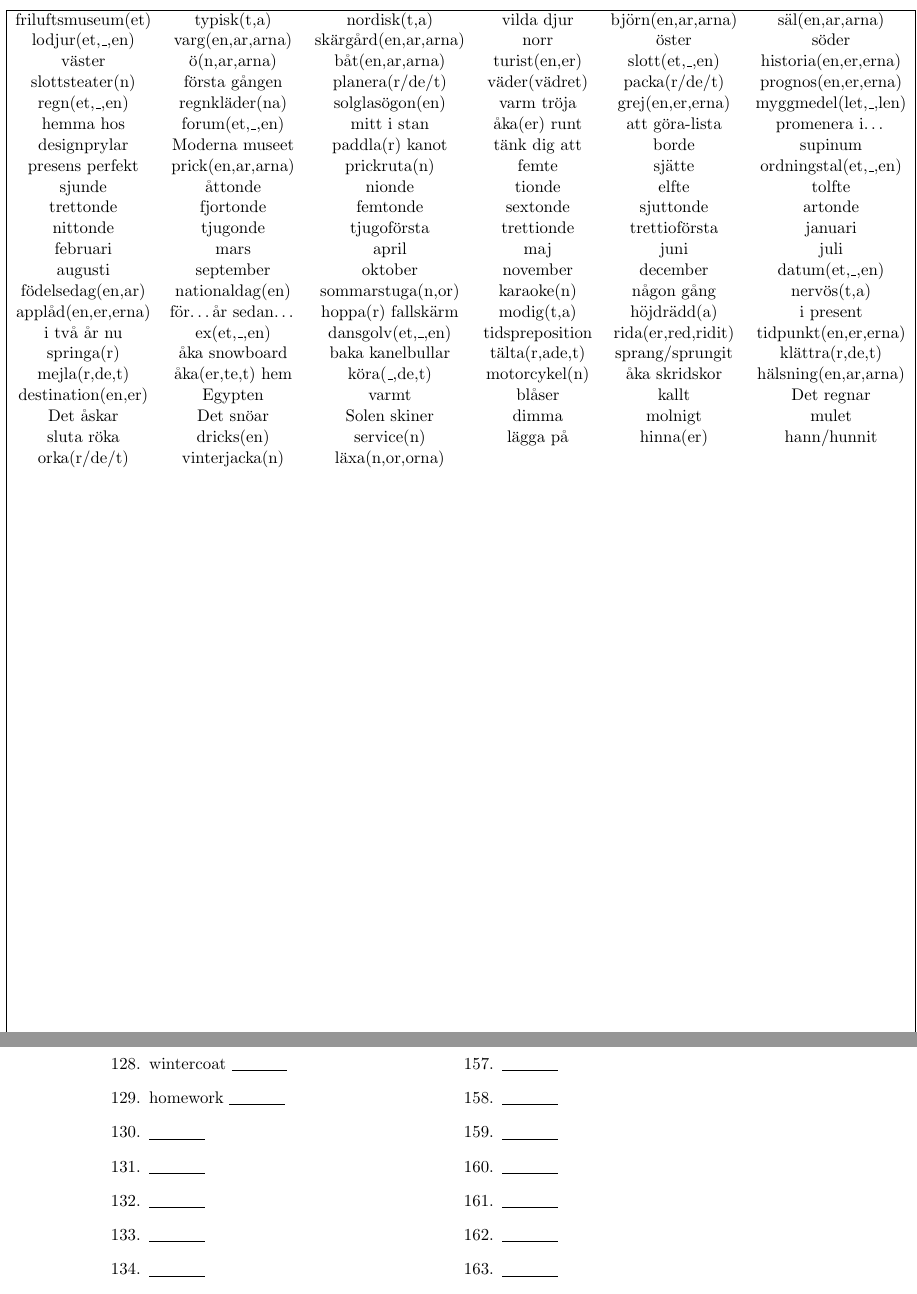
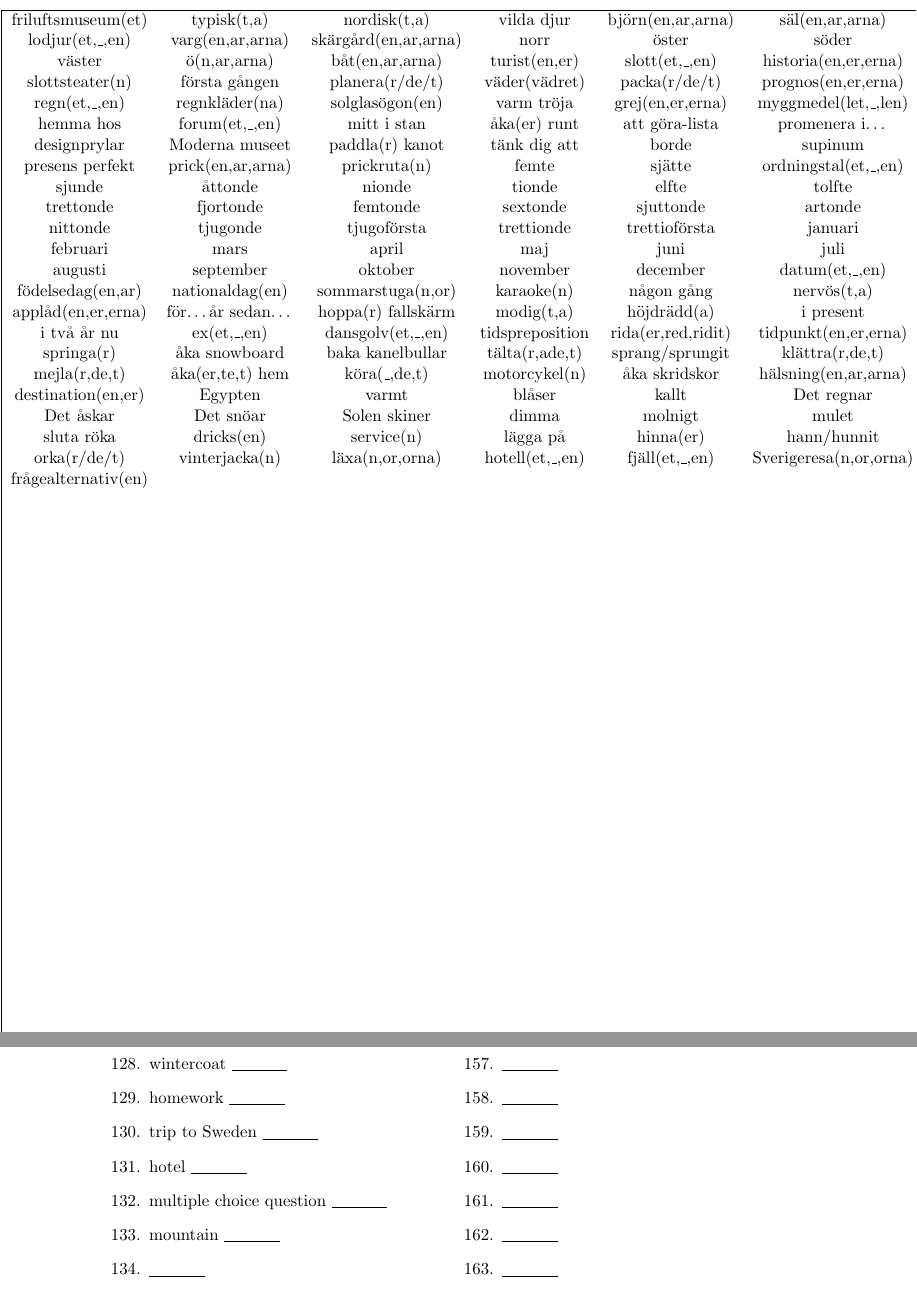
Before and after one commit to SonTrungTo/Swedish_Vocabs, a LaTeX problem sheet (collection.tex, which reads RivStart1/kapitel8.tex): two parts of pages 59 and 62 of 65, joined at a grey line, cut so that both start at the same text. Compiled offline with pdfLaTeX.

Commit message:
kapitel8 fortsättar...

```diff
--- a/RivStart1/kapitel8.tex
+++ b/RivStart1/kapitel8.tex
@@ -14,7 +14,7 @@
 \end{flushleft}
 
 \begin{center}
-    \begin{adjustwidth}{-2.4cm}{}
+    \begin{adjustwidth}{-2.5cm}{}
         \begin{tabular}{|c c c c c c|}
             \hline
             friluftsmuseum(et) & typisk(t,a) & nordisk(t,a) & vilda djur & björn(en,ar,arna) & säl(en,ar,arna) \\
@@ -38,8 +38,8 @@
             destination(en,er) & Egypten & varmt & blåser & kallt & Det regnar \\
             Det åskar & Det snöar & Solen skiner & dimma & molnigt & mulet \\
             sluta röka & dricks(en) & service(n) & lägga på & hinna(er) & hann/hunnit \\
-            orka(r/de/t) & vinterjacka(n) & läxa(n,or,orna) &  &  &  \\
-             &  &  &  &  &  \\
+            orka(r/de/t) & vinterjacka(n) & läxa(n,or,orna) & hotell(et,\_,en) & fjäll(et,\_,en) & Sverigeresa(n,or,orna) \\
+            frågealternativ(en) &  &  &  &  &  \\
              &  &  &  &  &  \\
              &  &  &  &  &  \\
              &  &  &  &  &  \\
@@ -204,10 +204,10 @@
         \question have the energy \f[orka(r/de/t)]
         \question wintercoat \f[vinterjacka(n,or,orna)]
         \question homework \f[läxa(n,or,orna)]
-        \question  \f[]
-        \question  \f[]
-        \question  \f[]
-        \question  \f[]
+        \question trip to Sweden \f[Sverigeresa(n)]
+        \question hotel \f[hotell(et,\_,en)]
+        \question multiple choice question \f[frågealternativ(en)]
+        \question mountain \f[fjäll(et,\_,en)]
         \question  \f[]
         \question  \f[]
         \question  \f[]
```
Also changed, not shown: collection.pdf, 1 other file.
